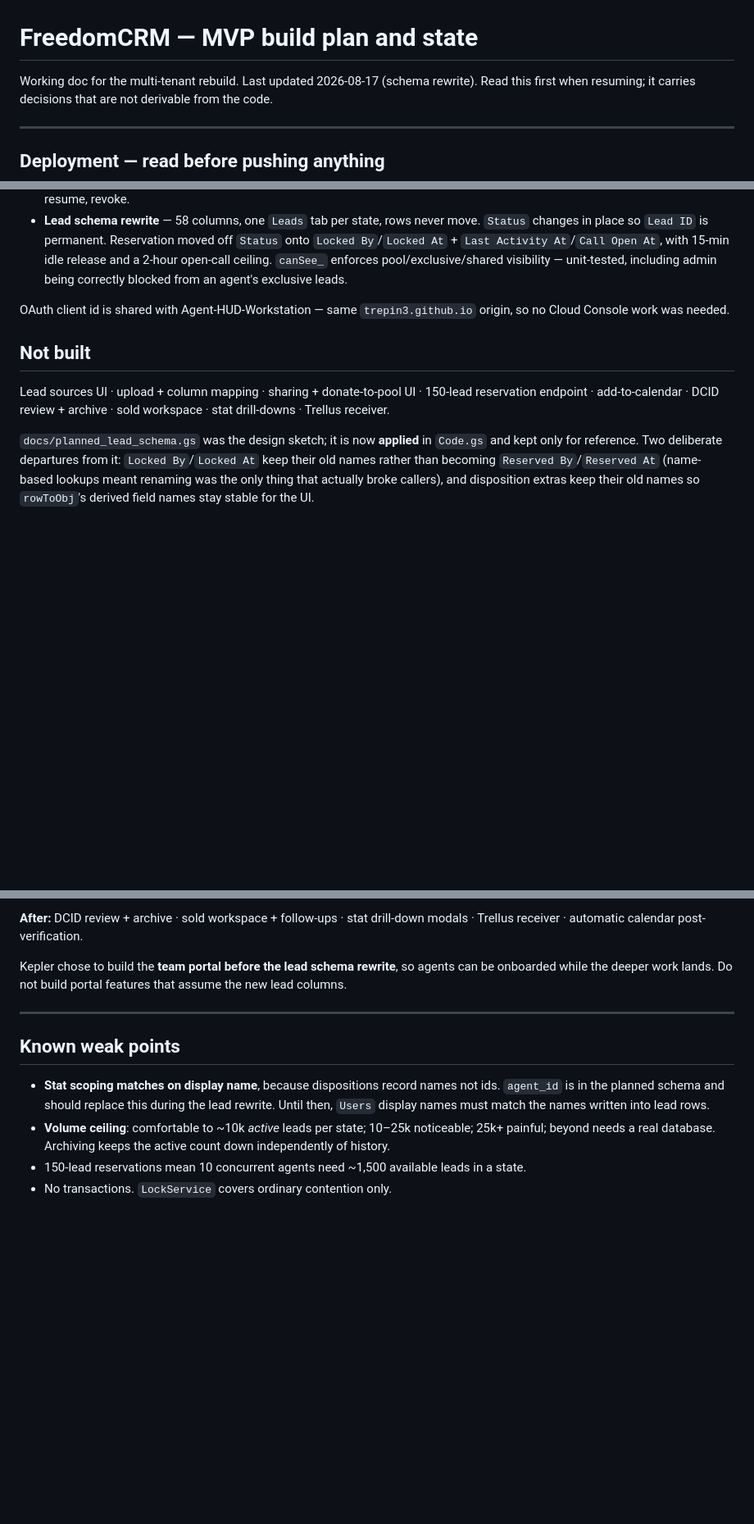
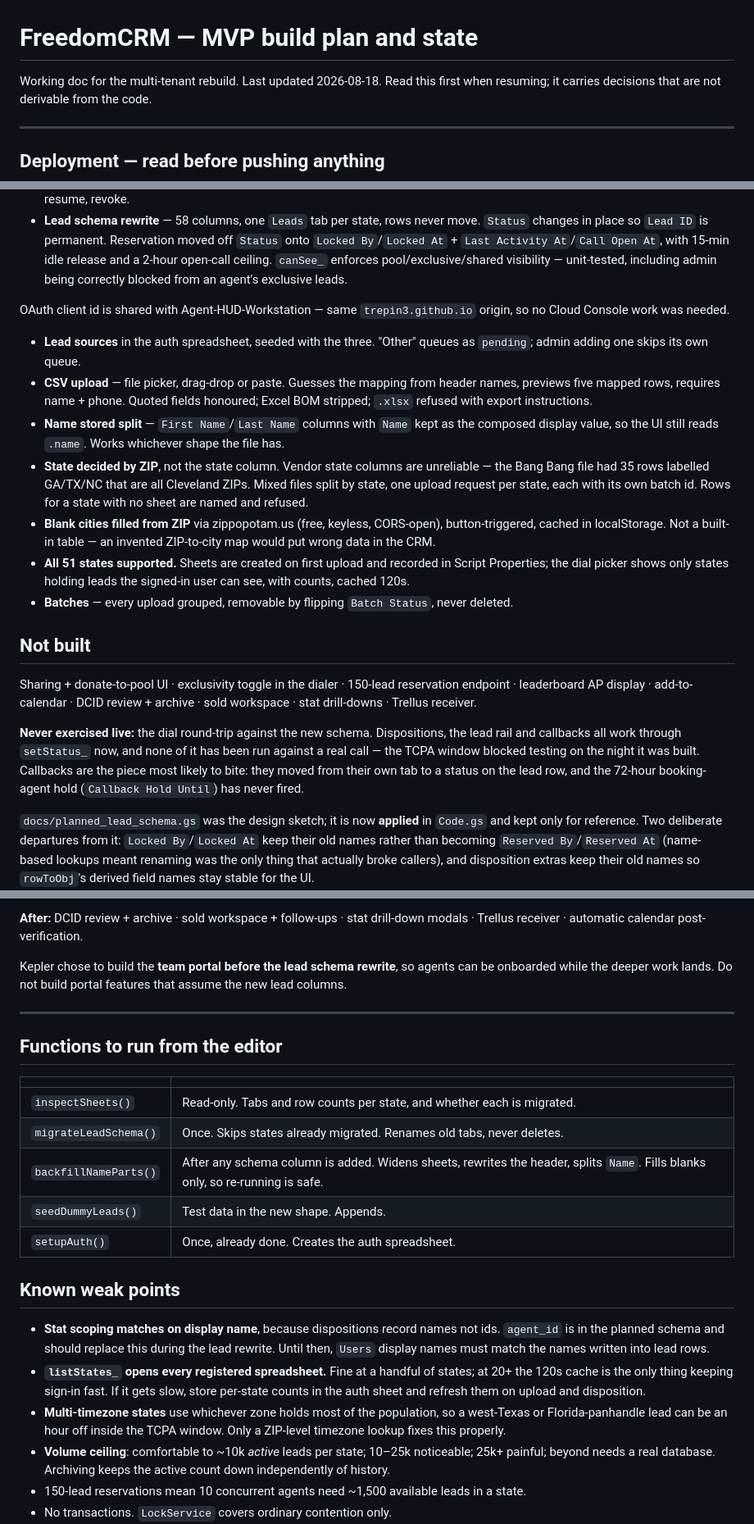
Before and after one commit to trepin3/FreedomCRM, a Markdown page: docs/BUILD_PLAN.md, 3 parts joined by grey strips. Shown at 82% size. Rendered like a GitHub page; blank space fills up the shorter version.

Commit message:
Bring the build plan current
Records what shipped tonight, the functions that must be run from the
editor and when, and two new weak points: listStates_ opening every
registered spreadsheet, and multi-timezone states being approximated.

Flags plainly that the dial round-trip has never run against the new
schema — TCPA blocked testing on the night it was written.

Co-Authored-By: Claude Opus 5 <noreply@anthropic.com>

```diff
--- a/docs/BUILD_PLAN.md
+++ b/docs/BUILD_PLAN.md
@@ -1,6 +1,6 @@
 # FreedomCRM — MVP build plan and state
 
-Working doc for the multi-tenant rebuild. Last updated 2026-08-17 (schema rewrite).
+Working doc for the multi-tenant rebuild. Last updated 2026-08-18.
 Read this first when resuming; it carries decisions that are not derivable from the code.
 
 ---
@@ -32,9 +32,19 @@ Read this first when resuming; it carries decisions that are not derivable from
 
 OAuth client id is shared with Agent-HUD-Workstation — same `trepin3.github.io` origin, so no Cloud Console work was needed.
 
+- **Lead sources** in the auth spreadsheet, seeded with the three. "Other" queues as `pending`; admin adding one skips its own queue.
+- **CSV upload** — file picker, drag-drop or paste. Guesses the mapping from header names, previews five mapped rows, requires name + phone. Quoted fields honoured; Excel BOM stripped; `.xlsx` refused with export instructions.
+- **Name stored split** — `First Name`/`Last Name` columns with `Name` kept as the composed display value, so the UI still reads `.name`. Works whichever shape the file has.
+- **State decided by ZIP**, not the state column. Vendor state columns are unreliable — the Bang Bang file had 35 rows labelled GA/TX/NC that are all Cleveland ZIPs. Mixed files split by state, one upload request per state, each with its own batch id. Rows for a state with no sheet are named and refused.
+- **Blank cities filled from ZIP** via zippopotam.us (free, keyless, CORS-open), button-triggered, cached in localStorage. Not a built-in table — an invented ZIP-to-city map would put wrong data in the CRM.
+- **All 51 states supported.** Sheets are created on first upload and recorded in Script Properties; the dial picker shows only states holding leads the signed-in user can see, with counts, cached 120s.
+- **Batches** — every upload grouped, removable by flipping `Batch Status`, never deleted.
+
 ## Not built
 
-Lead sources UI · upload + column mapping · sharing + donate-to-pool UI · 150-lead reservation endpoint · add-to-calendar · DCID review + archive · sold workspace · stat drill-downs · Trellus receiver.
+Sharing + donate-to-pool UI · exclusivity toggle in the dialer · 150-lead reservation endpoint · leaderboard AP display · add-to-calendar · DCID review + archive · sold workspace · stat drill-downs · Trellus receiver.
+
+**Never exercised live:** the dial round-trip against the new schema. Dispositions, the lead rail and callbacks all work through `setStatus_` now, and none of it has been run against a real call — the TCPA window blocked testing on the night it was built. Callbacks are the piece most likely to bite: they moved from their own tab to a status on the lead row, and the 72-hour booking-agent hold (`Callback Hold Until`) has never fired.
 
 `docs/planned_lead_schema.gs` was the design sketch; it is now **applied** in `Code.gs` and kept only for reference. Two deliberate departures from it: `Locked By`/`Locked At` keep their old names rather than becoming `Reserved By`/`Reserved At` (name-based lookups meant renaming was the only thing that actually broke callers), and disposition extras keep their old names so `rowToObj`'s derived field names stay stable for the UI.
 
@@ -100,9 +110,21 @@ Kepler chose to build the **team portal before the lead schema rewrite**, so age
 
 ---
 
+## Functions to run from the editor
+
+| | |
+|---|---|
+| `inspectSheets()` | Read-only. Tabs and row counts per state, and whether each is migrated. |
+| `migrateLeadSchema()` | Once. Skips states already migrated. Renames old tabs, never deletes. |
+| `backfillNameParts()` | After any schema column is added. Widens sheets, rewrites the header, splits `Name`. Fills blanks only, so re-running is safe. |
+| `seedDummyLeads()` | Test data in the new shape. Appends. |
+| `setupAuth()` | Once, already done. Creates the auth spreadsheet. |
+
 ## Known weak points
 
 - **Stat scoping matches on display name**, because dispositions record names not ids. `agent_id` is in the planned schema and should replace this during the lead rewrite. Until then, `Users` display names must match the names written into lead rows.
+- **`listStates_` opens every registered spreadsheet.** Fine at a handful of states; at 20+ the 120s cache is the only thing keeping sign-in fast. If it gets slow, store per-state counts in the auth sheet and refresh them on upload and disposition.
+- **Multi-timezone states** use whichever zone holds most of the population, so a west-Texas or Florida-panhandle lead can be an hour off inside the TCPA window. Only a ZIP-level timezone lookup fixes this properly.
 - **Volume ceiling**: comfortable to ~10k *active* leads per state; 10–25k noticeable; 25k+ painful; beyond needs a real database. Archiving keeps the active count down independently of history.
 - 150-lead reservations mean 10 concurrent agents need ~1,500 available leads in a state.
 - No transactions. `LockService` covers ordinary contention only.
```
